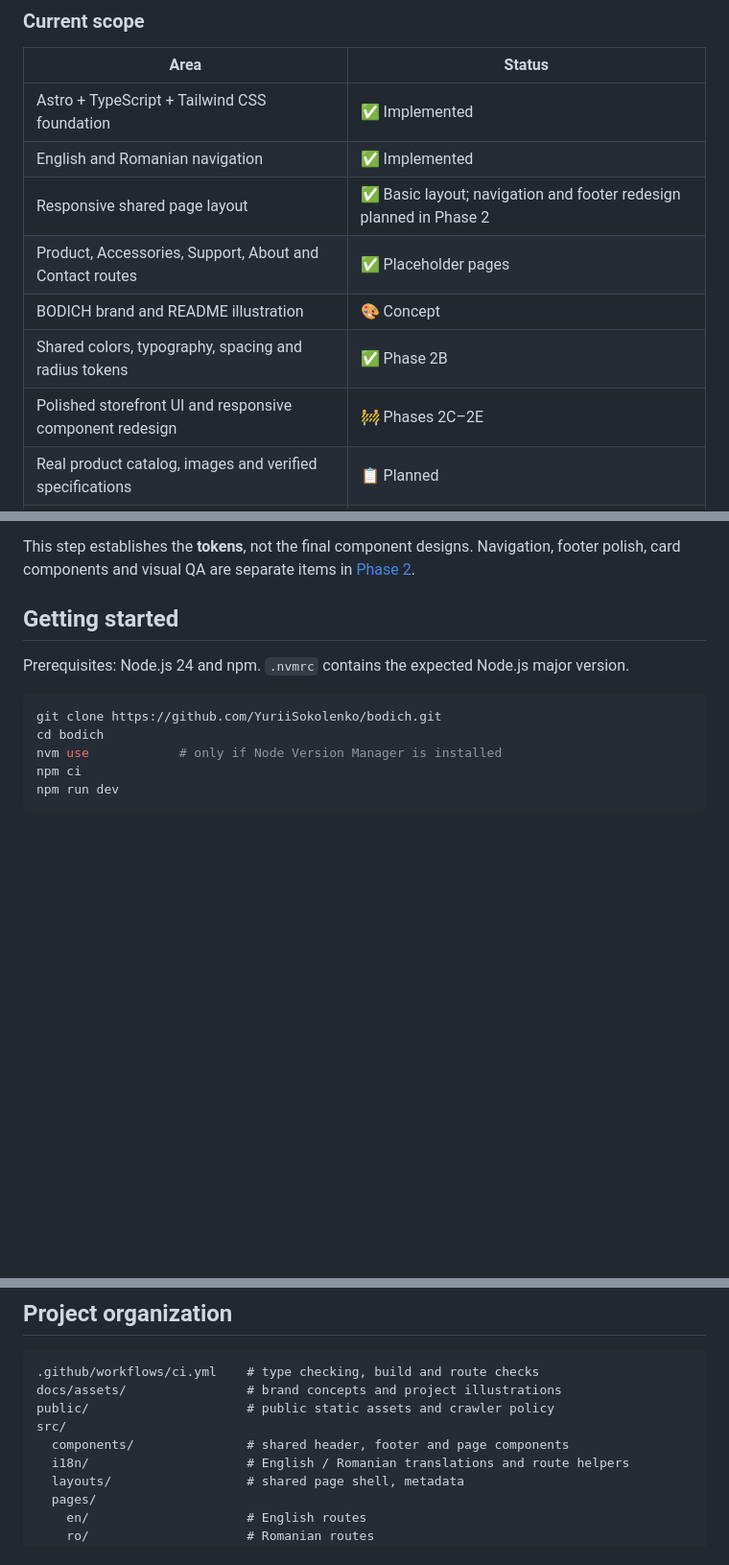
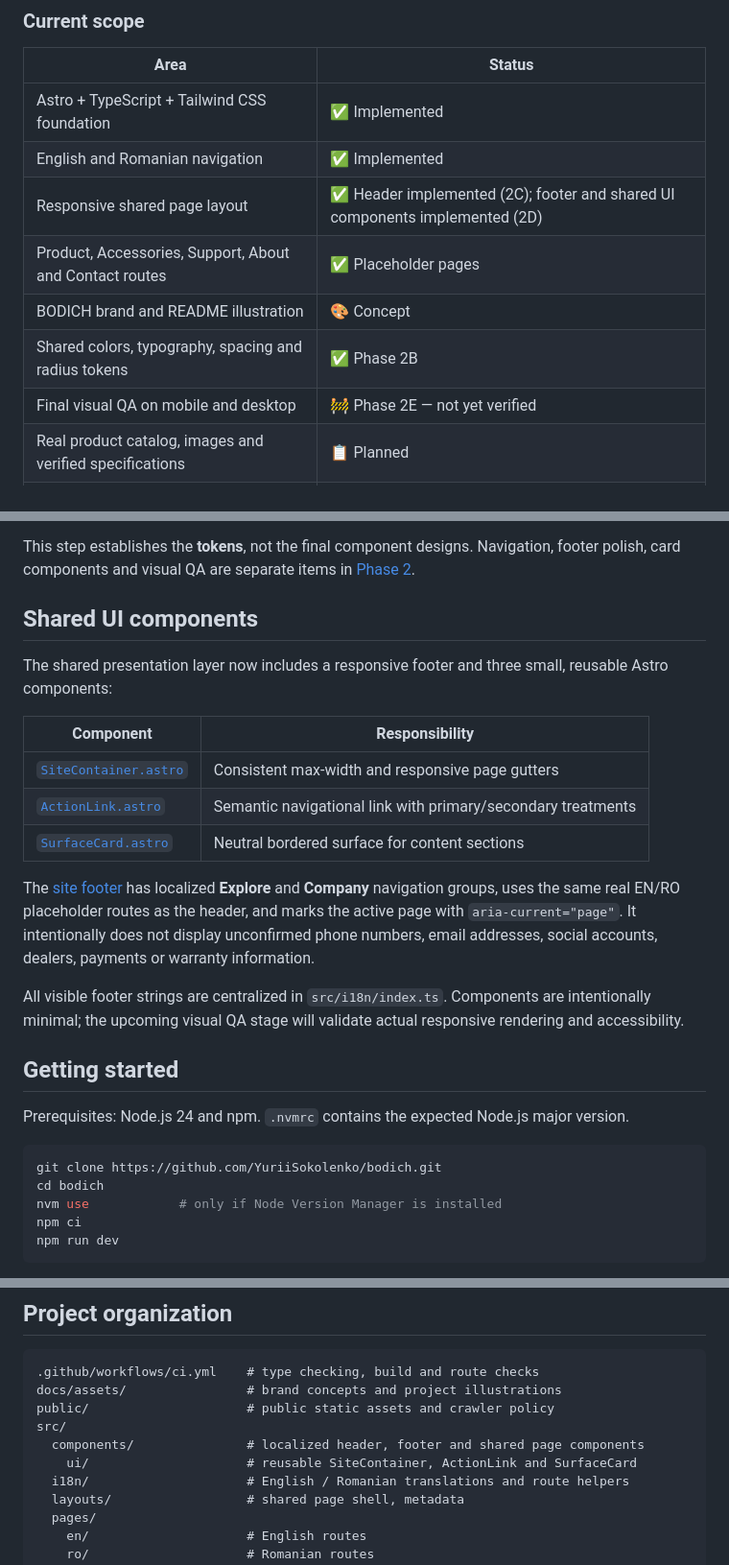
Before and after one commit to YuriiSokolenko/bodich, a Markdown page: README.md, 3 parts joined by grey strips. Shown at 96% size. GitHub-like rendering; blank space fills up the shorter version.

Commit message:
docs: document responsive footer and reusable Astro UI components (#4)

```diff
--- a/README.md
+++ b/README.md
@@ -31,11 +31,11 @@
 | --- | --- |
 | Astro + TypeScript + Tailwind CSS foundation | ✅ Implemented |
 | English and Romanian navigation | ✅ Implemented |
-| Responsive shared page layout | ✅ Basic layout; navigation and footer redesign planned in Phase 2 |
+| Responsive shared page layout | ✅ Header implemented (2C); footer and shared UI components implemented (2D) |
 | Product, Accessories, Support, About and Contact routes | ✅ Placeholder pages |
 | BODICH brand and README illustration | 🎨 Concept |
 | Shared colors, typography, spacing and radius tokens | ✅ Phase 2B |
-| Polished storefront UI and responsive component redesign | 🚧 Phases 2C–2E |
+| Final visual QA on mobile and desktop | 🚧 Phase 2E — not yet verified |
 | Real product catalog, images and verified specifications | 📋 Planned |
 | Contact information and functioning inquiry forms | 📋 Awaiting company details |
 | Shopping cart, checkout, payment and order management | 🔒 Not enabled |
@@ -76,6 +76,20 @@ The website uses a **dark aerospace palette with steel neutrals and a red brand
 Use semantic utilities like `bg-bodich-panel`, `text-bodich-muted`, `hover:text-bodich-accent-hover`, `font-display`, `px-site-gutter`, `sm:px-site-gutter-lg` and `rounded-control` rather than scattering raw hex values across Astro components. The accent foreground/background pairing provides approximately 5.9:1 contrast (WCAG AA). The control outline token provides over 3:1 contrast against the canvas. Keyboard focus uses the shared accent-hover token, and scrolling respects reduced-motion preferences. The shared layout uses `min-h-dvh` to handle mobile browser viewports.
 
 This step establishes the **tokens**, not the final component designs. Navigation, footer polish, card components and visual QA are separate items in [Phase 2](https://github.com/YuriiSokolenko/bodich/issues/4).
+
+## Shared UI components
+
+The shared presentation layer now includes a responsive footer and three small, reusable Astro components:
+
+| Component | Responsibility |
+| --- | --- |
+| [`SiteContainer.astro`](src/components/ui/SiteContainer.astro) | Consistent max-width and responsive page gutters |
+| [`ActionLink.astro`](src/components/ui/ActionLink.astro) | Semantic navigational link with primary/secondary treatments |
+| [`SurfaceCard.astro`](src/components/ui/SurfaceCard.astro) | Neutral bordered surface for content sections |
+
+The [site footer](src/components/SiteFooter.astro) has localized **Explore** and **Company** navigation groups, uses the same real EN/RO placeholder routes as the header, and marks the active page with `aria-current="page"`. It intentionally does not display unconfirmed phone numbers, email addresses, social accounts, dealers, payments or warranty information.
+
+All visible footer strings are centralized in `src/i18n/index.ts`. Components are intentionally minimal; the upcoming visual QA stage will validate actual responsive rendering and accessibility.
 
 ## Getting started
 
@@ -124,7 +138,8 @@ Translated UI strings and route helpers live in [`src/i18n/index.ts`](src/i18n/i
 docs/assets/                # brand concepts and project illustrations
 public/                     # public static assets and crawler policy
 src/
-  components/               # shared header, footer and page components
+  components/               # localized header, footer and shared page components
+    ui/                     # reusable SiteContainer, ActionLink and SurfaceCard
   i18n/                     # English / Romanian translations and route helpers
   layouts/                  # shared page shell, metadata
   pages/
```
